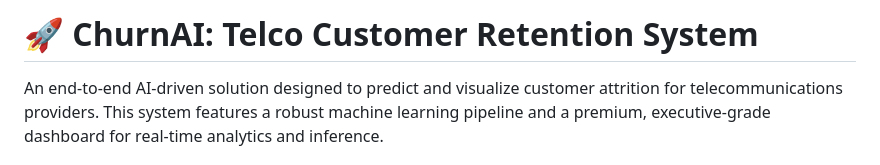
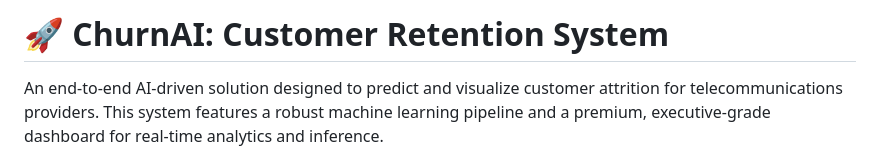
Before and after one commit to adiiityaz/Churn_system, a Markdown page: README.md, the part around the change. Drawn GitHub-style.

```diff
--- a/README.md
+++ b/README.md
@@ -1,4 +1,4 @@
-# 🚀 ChurnAI: Telco Customer Retention System
+# 🚀 ChurnAI: Customer Retention System
 
 An end-to-end AI-driven solution designed to predict and visualize customer attrition for telecommunications providers. This system features a robust machine learning pipeline and a premium, executive-grade dashboard for real-time analytics and inference.
 
```
